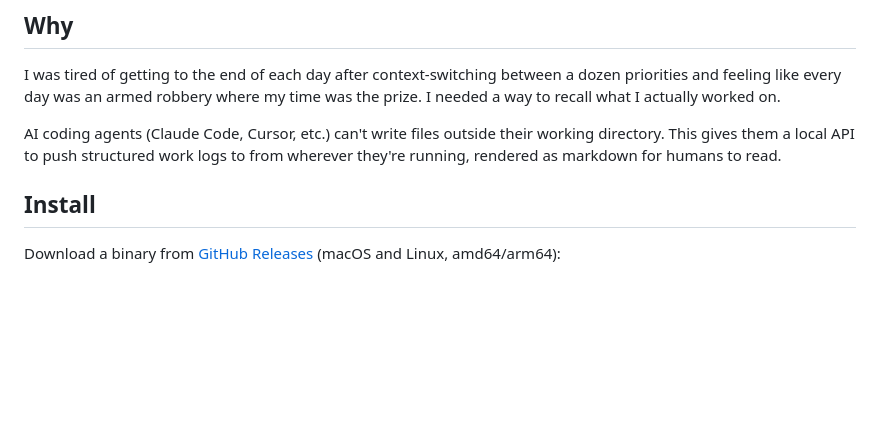
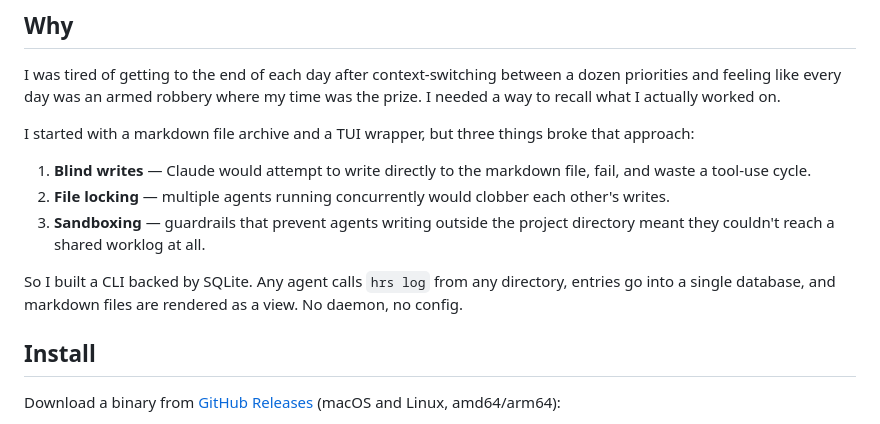
Before and after one commit to heuwels/hrs, a Markdown page: README.md, the part around the change. Rendered like a GitHub page; blank space fills up the shorter version.

Commit message:
Update README "Why" section with real origin story
Replaced generic "agents can't write outside their directory" with the
three specific problems that led to building hrs: blind writes, file
locking, and sandboxing.

Co-Authored-By: Claude Opus 4.6 (1M context) <noreply@anthropic.com>

```diff
--- a/README.md
+++ b/README.md
@@ -8,7 +8,13 @@ Timesheets for your agent. A CLI backed by SQLite that any AI agent can call to
 
 I was tired of getting to the end of each day after context-switching between a dozen priorities and feeling like every day was an armed robbery where my time was the prize. I needed a way to recall what I actually worked on.
 
-AI coding agents (Claude Code, Cursor, etc.) can't write files outside their working directory. This gives them a local API to push structured work logs to from wherever they're running, rendered as markdown for humans to read.
+I started with a markdown file archive and a TUI wrapper, but three things broke that approach:
+
+1. **Blind writes** — Claude would attempt to write directly to the markdown file, fail, and waste a tool-use cycle.
+2. **File locking** — multiple agents running concurrently would clobber each other's writes.
+3. **Sandboxing** — guardrails that prevent agents writing outside the project directory meant they couldn't reach a shared worklog at all.
+
+So I built a CLI backed by SQLite. Any agent calls `hrs log` from any directory, entries go into a single database, and markdown files are rendered as a view. No daemon, no config.
 
 ## Install
 
```
